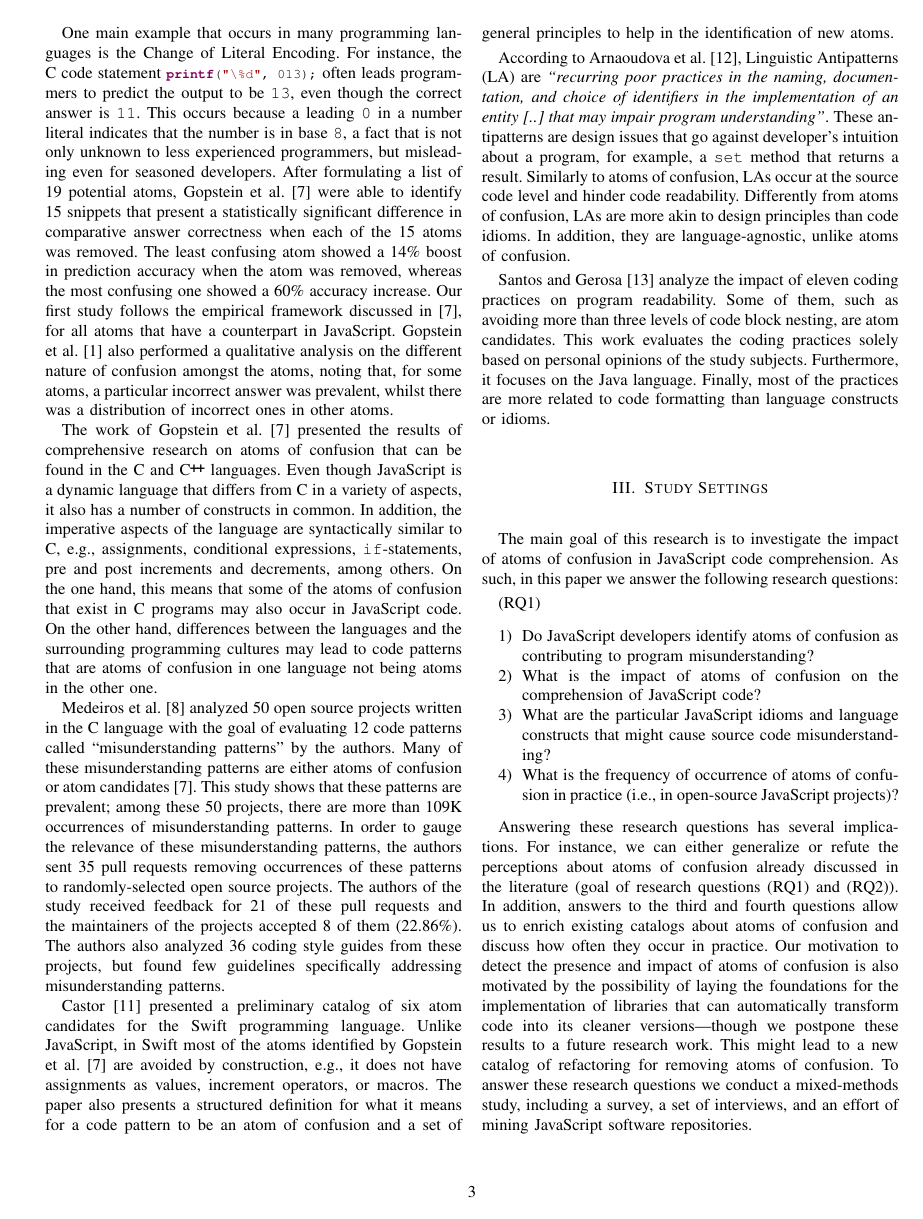
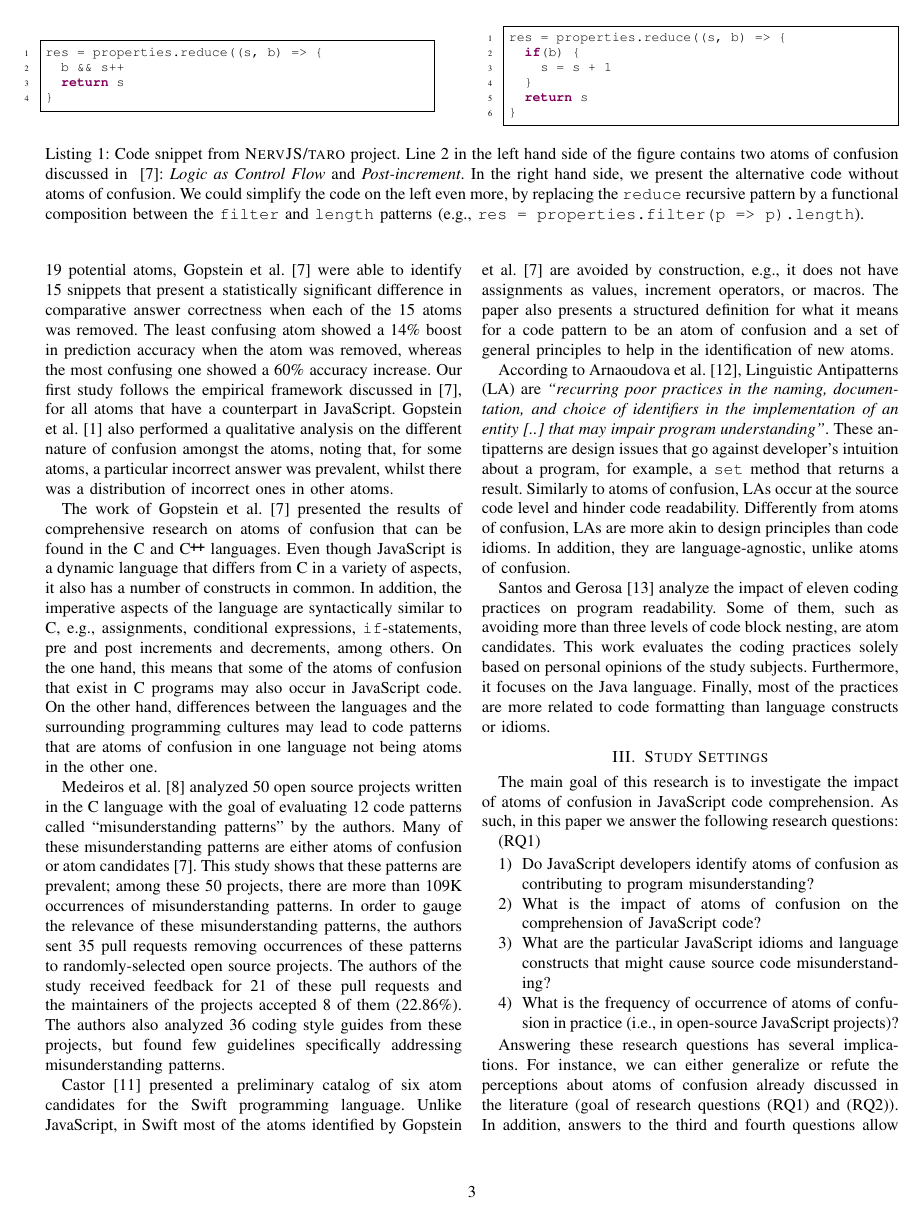
Before and after one commit to rbonifacio/AtomsJS, a LaTeX paper (main.tex, which reads 1_Introduction.tex): page 3 of 12. Compiled offline with pdfLaTeX; a missing font is replaced by an installed copy or a similar font; a LaTeX package or settings file that is missing is left out.

Commit message:
add a code snippet to make the notion of atoms-of-confusion clearer

```diff
--- a/1_Introduction.tex
+++ b/1_Introduction.tex
@@ -45,6 +50,31 @@ However, they were constrained to statically typed languages (e.g., \clang and \
 To the best of our knowledge, we are the first to explore atoms of confusion
 in the context of a dynamically typed language (JavaScript).\castor{Review the number of atoms, X, and Y.}
 
+\begin{figure*}
+\noindent\begin{minipage}{.45\textwidth}
+\begin{lstlisting}[language=JavaScript]
+res = properties.reduce((s, b) => {
+  b && s++
+  return s
+}
+\end{lstlisting}
+\end{minipage}\hfill
+\begin{minipage}{.45\textwidth}
+\begin{lstlisting}[language=JavaScript]
+res = properties.reduce((s, b) => {
+  if(b) {
+    s = s + 1
+  }
+  return s
+}
+\end{lstlisting}
+\end{minipage}
+\label{fig:lst01}
+\captionof{lstlisting}{Code snippet from \textsc{NervJS/taro} project. Line 2 in the left hand side of the figure contains two
+  atoms of confusion discussed in ~\cite{DBLP:conf/sigsoft/GopsteinIYDZYC17}: \emph{Logic
+  as Control Flow} and \emph{Post-increment}. In the right hand side, we present the alternative code without atoms of confusion. We could simplify the code on the left even more, by replacing the \texttt{reduce} recursive pattern by a functional composition between the \texttt{filter} and
+\texttt{length} patterns (e.g., \texttt{res = properties.filter(p => p).length}).}
+\end{figure*}
 
 To understand whether an atom of confusion introduces misunderstandings, we surveyed 140 developers from the Reddit community. Their task was to predict the output of short snippets of code, with half of them containing atoms of confusion. We found an improvement of at least 15\% in the correct answers when removing the confusing code for seven atoms (out of 9 atoms). The presence of the Comma Operator atom, for instance, can increase the average time to predict the output by 65\%, while the behavior of snippets containing the Pre-Increment atom were predicted 44\% faster.  An atom's presence---or lack of---in open-source repositories may reveal cases where developers should be more or less careful when writing code. To identify such cases, we mined the 100 most popular JavaScript projects from GitHub and found a total of X atoms in the analyzed projects. To learn more about the misunderstandings in the snippets used in the survey, we interviewed 15 experienced professional developers. Participants preferred code snippets \textit{without} an atom in 70\% of the cases, therefore corroborating to the survey findings. During the MSR and interview studies, we also explored additional atom candidates that are specific to the
 JavaScript language.
--- a/main.tex
+++ b/main.tex
@@ -1,6 +1,7 @@
 \documentclass[10pt,conference]{IEEEtran}
 \IEEEoverridecommandlockouts
 % The preceding line is only needed to identify funding in the first footnote. If that is unneeded, please comment it out.
+\usepackage{caption}
 \usepackage{cite}
 \usepackage{amsmath,amssymb,amsfonts}
 \usepackage{algorithmic}
```
Also changed, not shown: 1_Introduction.tex (11 more changed lines).
